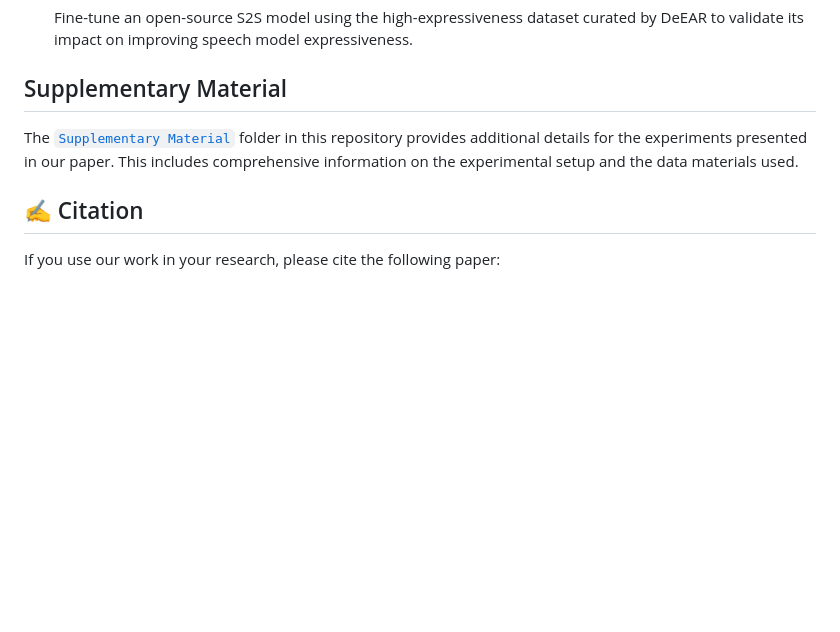
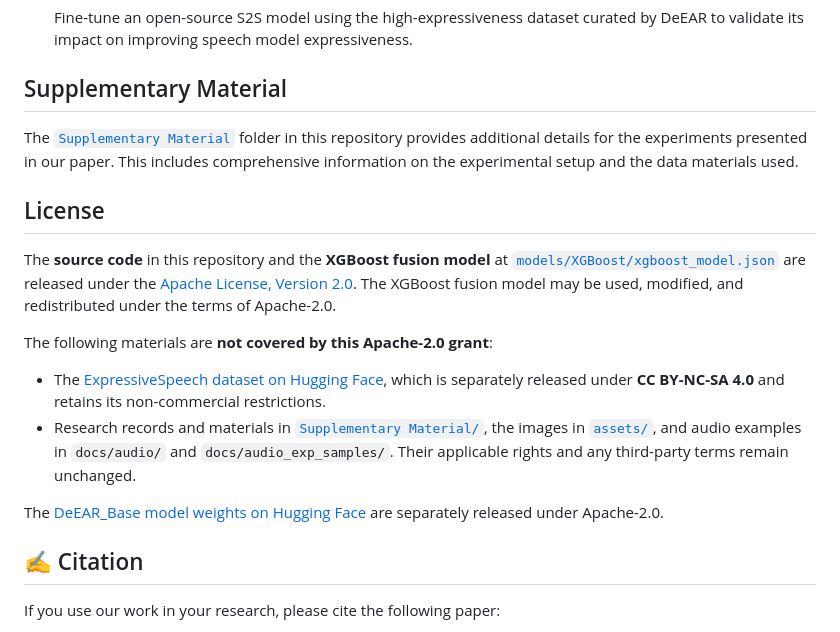
Before and after one commit to FreedomIntelligence/ExpressiveSpeech, a Markdown page: README.md, the part around the change. GitHub-like rendering; blank space fills up the shorter version.

Commit message:
Document license scope for code, fusion model, and dataset

```diff
--- a/README.md
+++ b/README.md
@@ -91,6 +91,17 @@ python inference.py \
 The [`Supplementary Material`](./Supplementary%20Material/) folder in this repository provides additional details for the experiments presented in our paper. This includes comprehensive information on the experimental setup and the data materials used.
 
 
+## License
+
+The **source code** in this repository and the **XGBoost fusion model** at [`models/XGBoost/xgboost_model.json`](./models/XGBoost/xgboost_model.json) are released under the [Apache License, Version 2.0](./LICENSE). The XGBoost fusion model may be used, modified, and redistributed under the terms of Apache-2.0.
+
+The following materials are **not covered by this Apache-2.0 grant**:
+
+- The [ExpressiveSpeech dataset on Hugging Face](https://huggingface.co/datasets/FreedomIntelligence/ExpressiveSpeech), which is separately released under **CC BY-NC-SA 4.0** and retains its non-commercial restrictions.
+- Research records and materials in [`Supplementary Material/`](./Supplementary%20Material/), the images in [`assets/`](./assets/), and audio examples in `docs/audio/` and `docs/audio_exp_samples/`. Their applicable rights and any third-party terms remain unchanged.
+
+The [DeEAR_Base model weights on Hugging Face](https://huggingface.co/FreedomIntelligence/DeEAR_Base) are separately released under Apache-2.0.
+
 ## ✍️ Citation
 
 If you use our work in your research, please cite the following paper:
```
